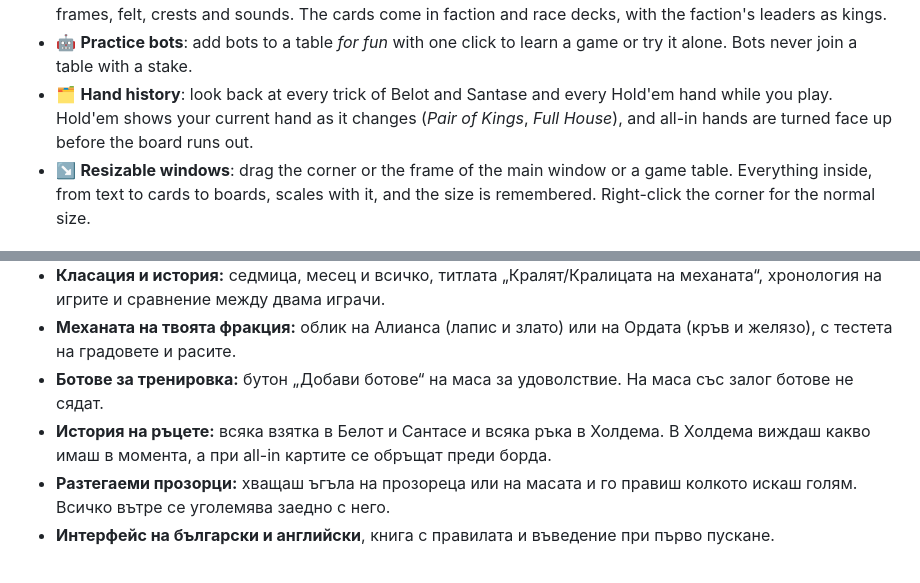
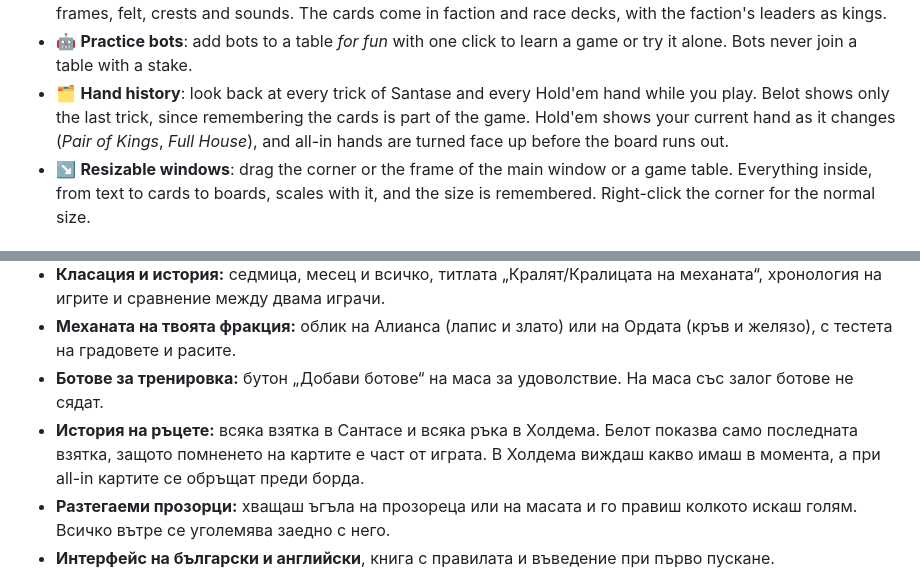
Before and after one commit to goofy5752/TavernGames, a Markdown page: README.md, 2 parts joined by grey strips. Drawn GitHub-style.

```diff
--- a/README.md
+++ b/README.md
@@ -65,7 +65,7 @@ Every table is either **just for fun** or **staked in gold and silver**. The add
 - 🌍 **English and Bulgarian** interface, an in-game rules book and a first-run intro.
 - 🎨 **Your faction's tavern**: an *Alliance* look (lapis and gold) or a *Horde* look (blood and iron), with its own frames, felt, crests and sounds. The cards come in faction and race decks, with the faction's leaders as kings.
 - 🤖 **Practice bots**: add bots to a table *for fun* with one click to learn a game or try it alone. Bots never join a table with a stake.
-- 🗂️ **Hand history**: look back at every trick of Belot and Santase and every Hold'em hand while you play. Hold'em shows your current hand as it changes (*Pair of Kings*, *Full House*), and all-in hands are turned face up before the board runs out.
+- 🗂️ **Hand history**: look back at every trick of Santase and every Hold'em hand while you play. Belot shows only the last trick, since remembering the cards is part of the game. Hold'em shows your current hand as it changes (*Pair of Kings*, *Full House*), and all-in hands are turned face up before the board runs out.
 - ↘️ **Resizable windows**: drag the corner or the frame of the main window or a game table. Everything inside, from text to cards to boards, scales with it, and the size is remembered. Right-click the corner for the normal size.
 
 ## Games
@@ -344,7 +344,7 @@ Bug reports, rule corrections (especially for regional Belot and Santase variant
 - **Класация и история:** седмица, месец и всичко, титлата „Кралят/Кралицата на механата“, хронология на игрите и сравнение между двама играчи.
 - **Механата на твоята фракция:** облик на Алианса (лапис и злато) или на Ордата (кръв и желязо), с тестета на градовете и расите.
 - **Ботове за тренировка:** бутон „Добави ботове“ на маса за удоволствие. На маса със залог ботове не сядат.
-- **История на ръцете:** всяка взятка в Белот и Сантасе и всяка ръка в Холдема. В Холдема виждаш какво имаш в момента, а при all-in картите се обръщат преди борда.
+- **История на ръцете:** всяка взятка в Сантасе и всяка ръка в Холдема. Белот показва само последната взятка, защото помненето на картите е част от играта. В Холдема виждаш какво имаш в момента, а при all-in картите се обръщат преди борда.
 - **Разтегаеми прозорци:** хващаш ъгъла на прозореца или на масата и го правиш колкото искаш голям. Всичко вътре се уголемява заедно с него.
 - **Интерфейс на български и английски**, книга с правилата и въведение при първо пускане.
 
```
Also changed, not shown: other parts of README.md (+1 -1 lines), CHANGELOG.md (+4 -0 lines), tools/shots/README.md (+4 -3 lines), docs/screenshots/belot.png, docs/screenshots/belot_horde.png, docs/screenshots/settings.png, docs/screenshots/settings_horde.png, 10 other files.
